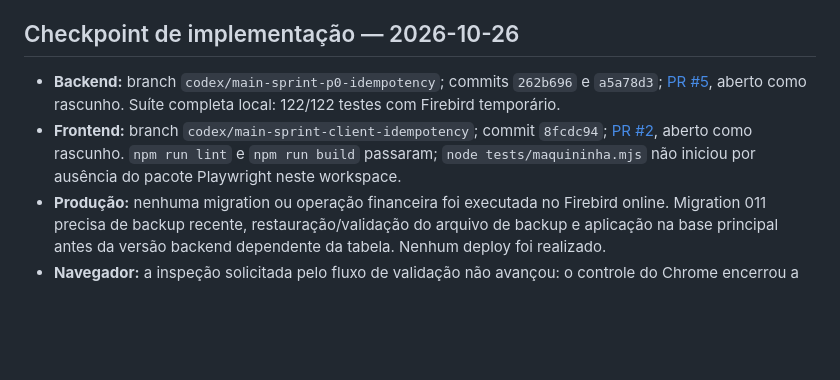
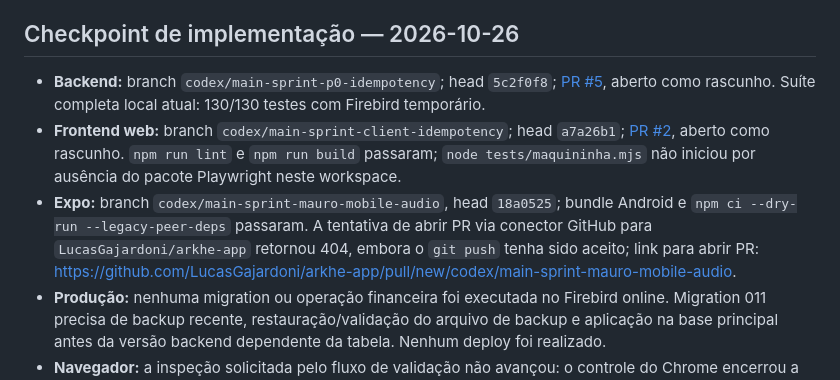
Before and after one commit to GPontin78/back_arkche, a Markdown page: docs/SPRINT_52_STATUS.md, the part around the change. GitHub-like rendering; blank space fills up the shorter version.

Commit message:
docs(sprint): record mobile MAURO branch and validation

```diff
--- a/docs/SPRINT_52_STATUS.md
+++ b/docs/SPRINT_52_STATUS.md
@@ -645,8 +645,9 @@
 
 ## Checkpoint de implementação — 2026-10-26
 
-- **Backend:** branch `codex/main-sprint-p0-idempotency`; commits `262b696` e `a5a78d3`; [PR #5](https://github.com/GPontin78/back_arkche/pull/5), aberto como rascunho. Suíte completa local: 122/122 testes com Firebird temporário.
-- **Frontend:** branch `codex/main-sprint-client-idempotency`; commit `8fcdc94`; [PR #2](https://github.com/LucasGajardoni/arkhe-web/pull/2), aberto como rascunho. `npm run lint` e `npm run build` passaram; `node tests/maquininha.mjs` não iniciou por ausência do pacote Playwright neste workspace.
+- **Backend:** branch `codex/main-sprint-p0-idempotency`; head `5c2f0f8`; [PR #5](https://github.com/GPontin78/back_arkche/pull/5), aberto como rascunho. Suíte completa local atual: 130/130 testes com Firebird temporário.
+- **Frontend web:** branch `codex/main-sprint-client-idempotency`; head `a7a26b1`; [PR #2](https://github.com/LucasGajardoni/arkhe-web/pull/2), aberto como rascunho. `npm run lint` e `npm run build` passaram; `node tests/maquininha.mjs` não iniciou por ausência do pacote Playwright neste workspace.
+- **Expo:** branch `codex/main-sprint-mauro-mobile-audio`, head `18a0525`; bundle Android e `npm ci --dry-run --legacy-peer-deps` passaram. A tentativa de abrir PR via conector GitHub para `LucasGajardoni/arkhe-app` retornou 404, embora o `git push` tenha sido aceito; link para abrir PR: https://github.com/LucasGajardoni/arkhe-app/pull/new/codex/main-sprint-mauro-mobile-audio.
 - **Produção:** nenhuma migration ou operação financeira foi executada no Firebird online. Migration 011 precisa de backup recente, restauração/validação do arquivo de backup e aplicação na base principal antes da versão backend dependente da tabela. Nenhum deploy foi realizado.
 - **Navegador:** a inspeção solicitada pelo fluxo de validação não avançou: o controle do Chrome encerrou a automação porque não conseguiu determinar com confiança a URL da janela ativa. Não foi inferida autenticação nem testada a aplicação publicada.
 - **Próxima continuidade:** tratar, com módulos e checkpoints separados, risco/fraude com critérios justificáveis, classificação e alertas financeiros, sessões/dispositivos, cartão virtual persistido, modo administrativo do MAURO, voz web/Expo e validação real das integrações externas. A inspeção do n8n/WAHA depende de acesso ao workflow e não deve alterar o MAURO do WhatsApp.
```
